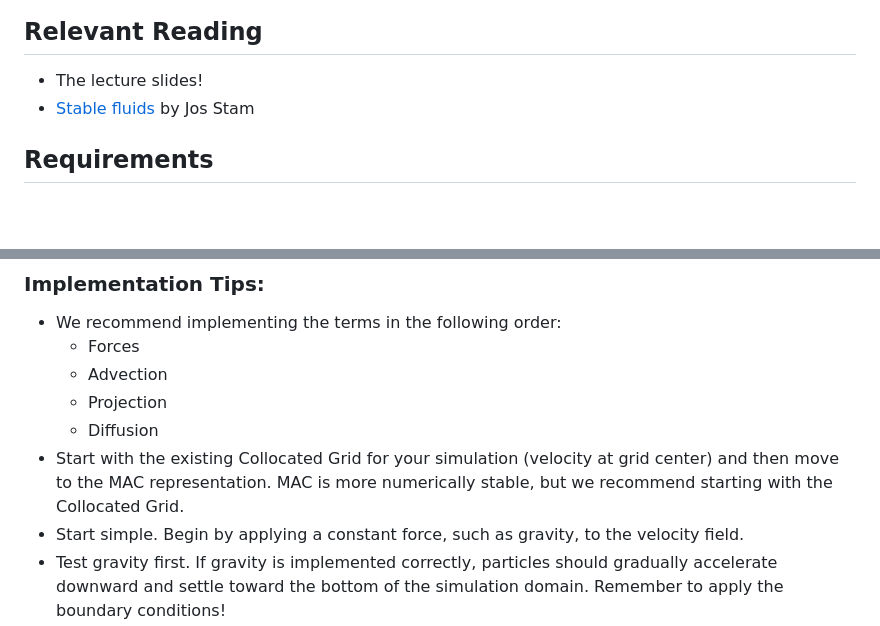
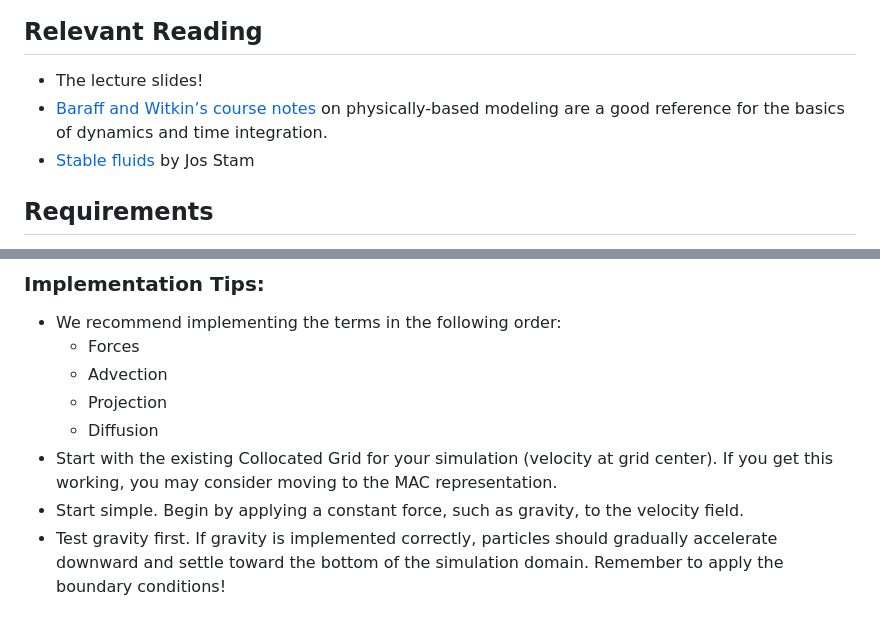
Before and after one commit to brown-cs-224/Fluid-Stencil, a Markdown page: README.md, 2 parts joined by grey strips. Drawn GitHub-style; blank space fills up the shorter version.

```diff
--- a/README.md
+++ b/README.md
@@ -5,6 +5,7 @@ In this assignment, you'll animate a gaseous incompressible fluid by simulating
 ## Relevant Reading
 
 - The lecture slides!
+- [Baraff and Witkin’s course notes](https://www.cs.cmu.edu/~baraff/sigcourse/) on physically-based modeling are a good reference for the basics of dynamics and time integration.
 - [Stable fluids](https://pages.cs.wisc.edu/~chaol/data/cs777/stam-stable_fluids.pdf) by Jos Stam
 
 ## Requirements
@@ -157,7 +127,7 @@ When the program first loads, you should see a velocity field pointing up along
     - Advection
     - Projection
     - Diffusion
-- Start with the existing Collocated Grid for your simulation (velocity at grid center) and then move to the MAC representation. MAC is more numerically stable, but we recommend starting with the Collocated Grid.
+- Start with the existing Collocated Grid for your simulation (velocity at grid center). If you get this working, you may consider moving to the MAC representation.
 - Start simple. Begin by applying a constant force, such as gravity, to the velocity field.
 - Test gravity first. If gravity is implemented correctly, particles should gradually accelerate downward and settle toward the bottom of the simulation domain. Remember to apply the boundary conditions!
 - Build the solver incrementally. Implement and test each step of the algorithm (forces, advection, viscosity, projection) separately before combining them.
```
Also changed, not shown: other parts of README.md (+11 -42 lines).
